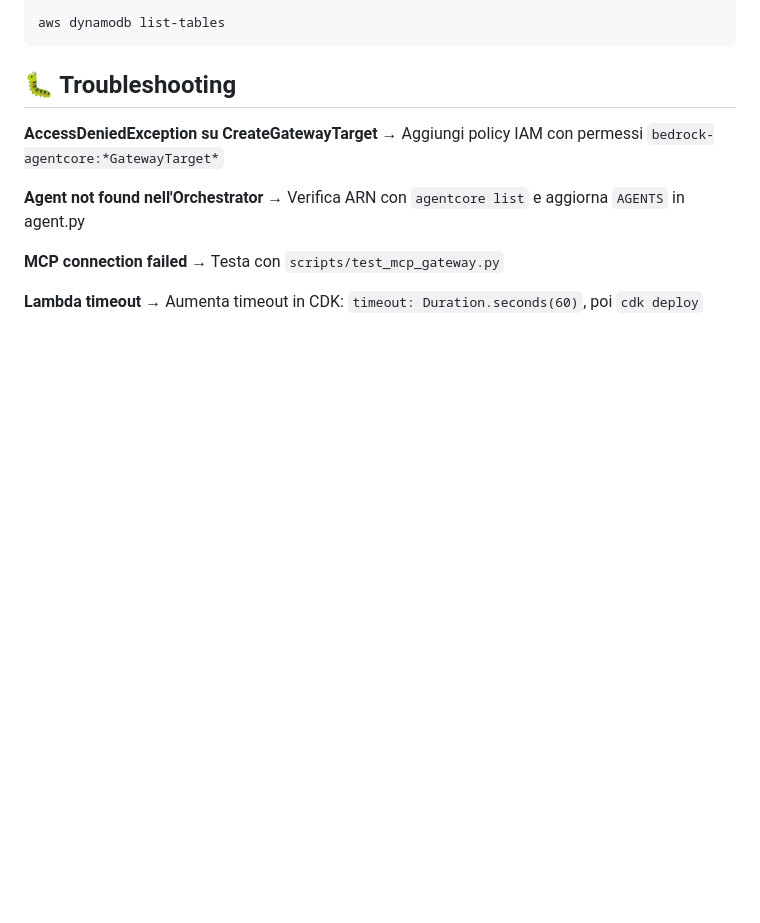
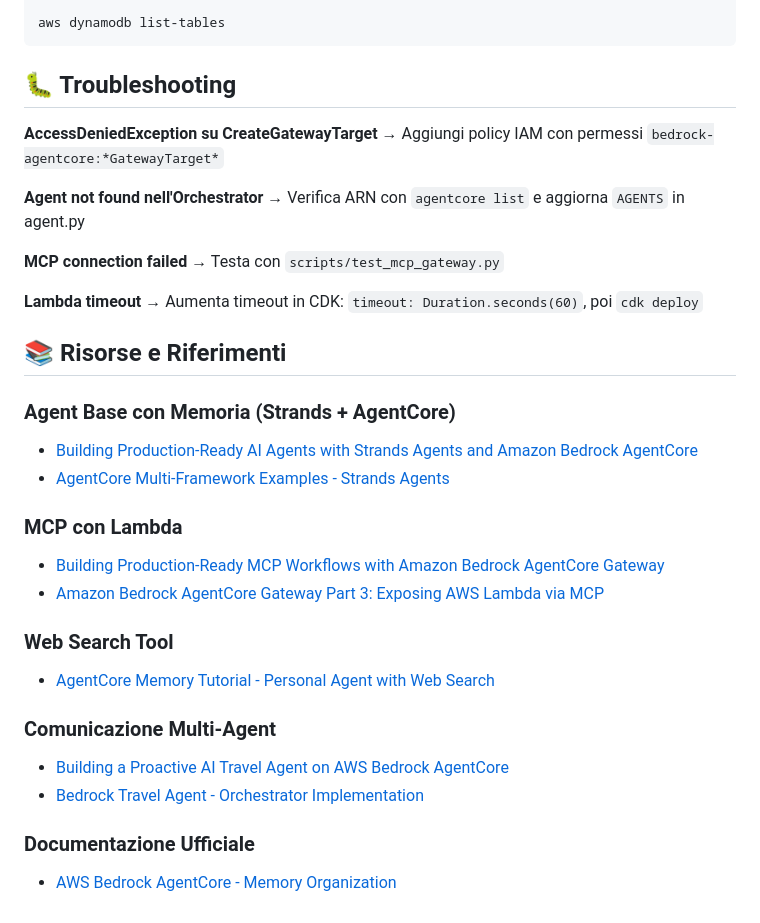
Before and after one commit to riolaf05/aws-agentcore, a Markdown page: docs/MULTI_AGENT_SETUP.md, the part around the change. Rendered like a GitHub page; blank space fills up the shorter version.

Commit message:
feat: Add references and resources for multi-agent system setup

```diff
--- a/docs/MULTI_AGENT_SETUP.md
+++ b/docs/MULTI_AGENT_SETUP.md
@@ -237,3 +237,23 @@ aws dynamodb list-tables
 
 **Lambda timeout**
 → Aumenta timeout in CDK: `timeout: Duration.seconds(60)`, poi `cdk deploy`
+
+## 📚 Risorse e Riferimenti
+
+### Agent Base con Memoria (Strands + AgentCore)
+- [Building Production-Ready AI Agents with Strands Agents and Amazon Bedrock AgentCore](https://dev.to/aws/building-production-ready-ai-agents-with-strands-agents-and-amazon-bedrock-agentcore-3dg0)
+- [AgentCore Multi-Framework Examples - Strands Agents](https://github.com/danilop/agentcore-multi-framework-examples/tree/main/agentcore-strands-agents)
+
+### MCP con Lambda
+- [Building Production-Ready MCP Workflows with Amazon Bedrock AgentCore Gateway](https://medium.com/@wael-saideni/building-production-ready-mcp-workflows-with-amazon-bedrock-agentcore-gateway-d8386db65df3)
+- [Amazon Bedrock AgentCore Gateway Part 3: Exposing AWS Lambda via MCP](https://dev.to/aws-heroes/amazon-bedrock-agentcore-gateway-part-3-exposing-existing-aws-lambda-function-via-mcp-and-gateway-2ga)
+
+### Web Search Tool
+- [AgentCore Memory Tutorial - Personal Agent with Web Search](https://github.com/awslabs/amazon-bedrock-agentcore-samples/blob/main/01-tutorials/04-AgentCore-memory/01-short-term-memory/01-single-agent/with-strands-agent/personal-agent.ipynb)
+
+### Comunicazione Multi-Agent
+- [Building a Proactive AI Travel Agent on AWS Bedrock AgentCore](https://dev.to/aws-builders/building-a-proactive-ai-travel-agent-on-aws-bedrock-agentcore-final-part--p5n)
+- [Bedrock Travel Agent - Orchestrator Implementation](https://github.com/hvmathan/bedrock-travel-agent/blob/main/orchestrator.py)
+
+### Documentazione Ufficiale
+- [AWS Bedrock AgentCore - Memory Organization](https://docs.aws.amazon.com/bedrock-agentcore/latest/devguide/memory-organization.html)
```
